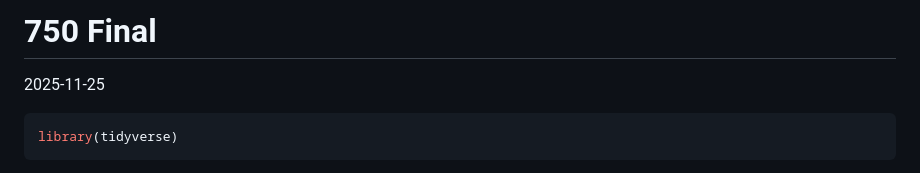
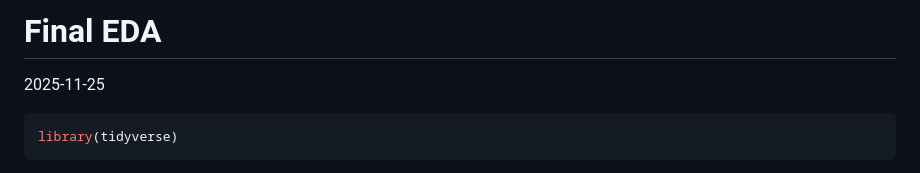
Before and after one commit to mitchellaldridge/Tableau-Dashboard-Healthcare, a Markdown page: Initial EDA.md, the part around the change. Rendered like a GitHub page.

```diff
--- a/750-Final-EDA.md
+++ b/Initial EDA.md
@@ -1,4 +1,4 @@
-750 Final
+Final EDA
 ================
 2025-11-25
 
```
